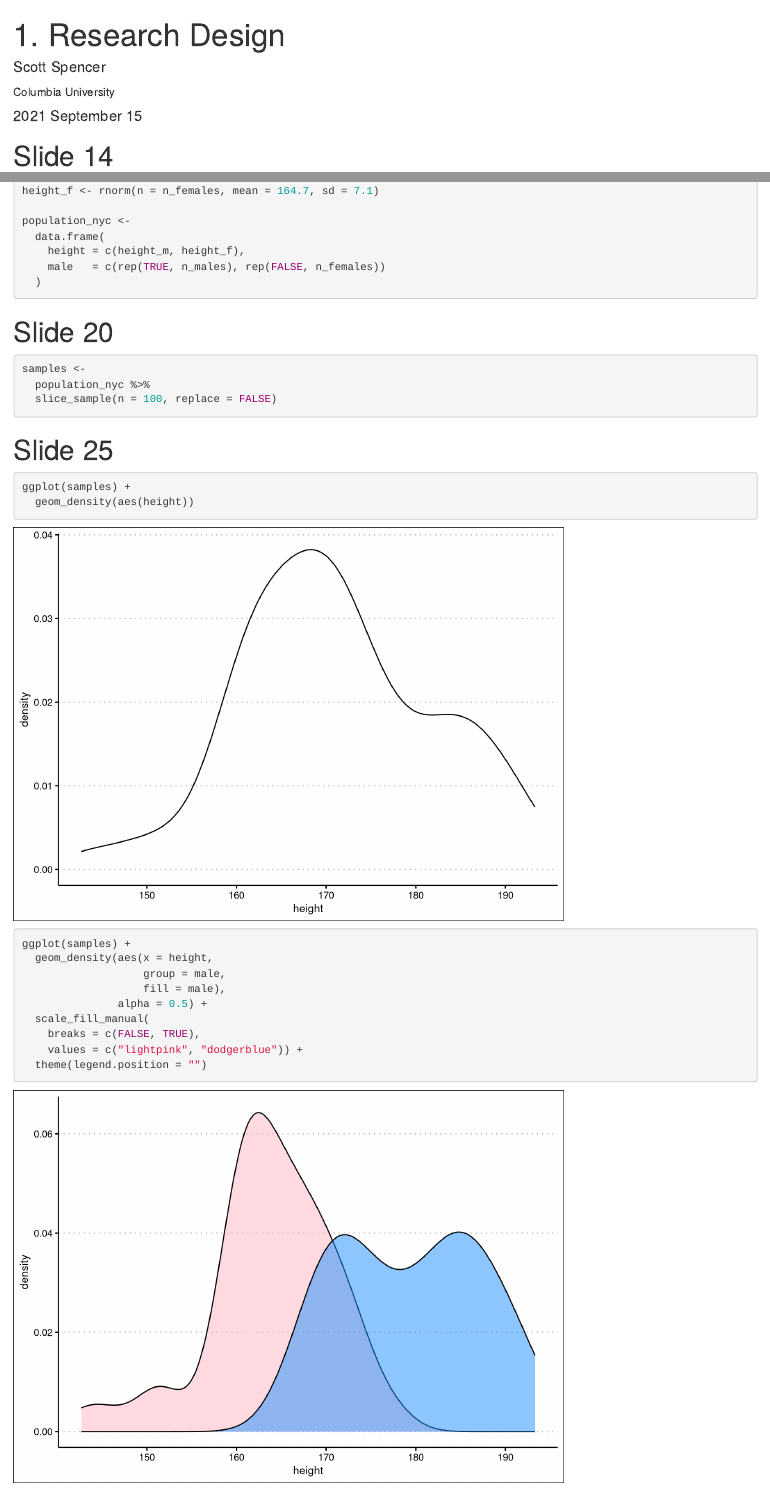
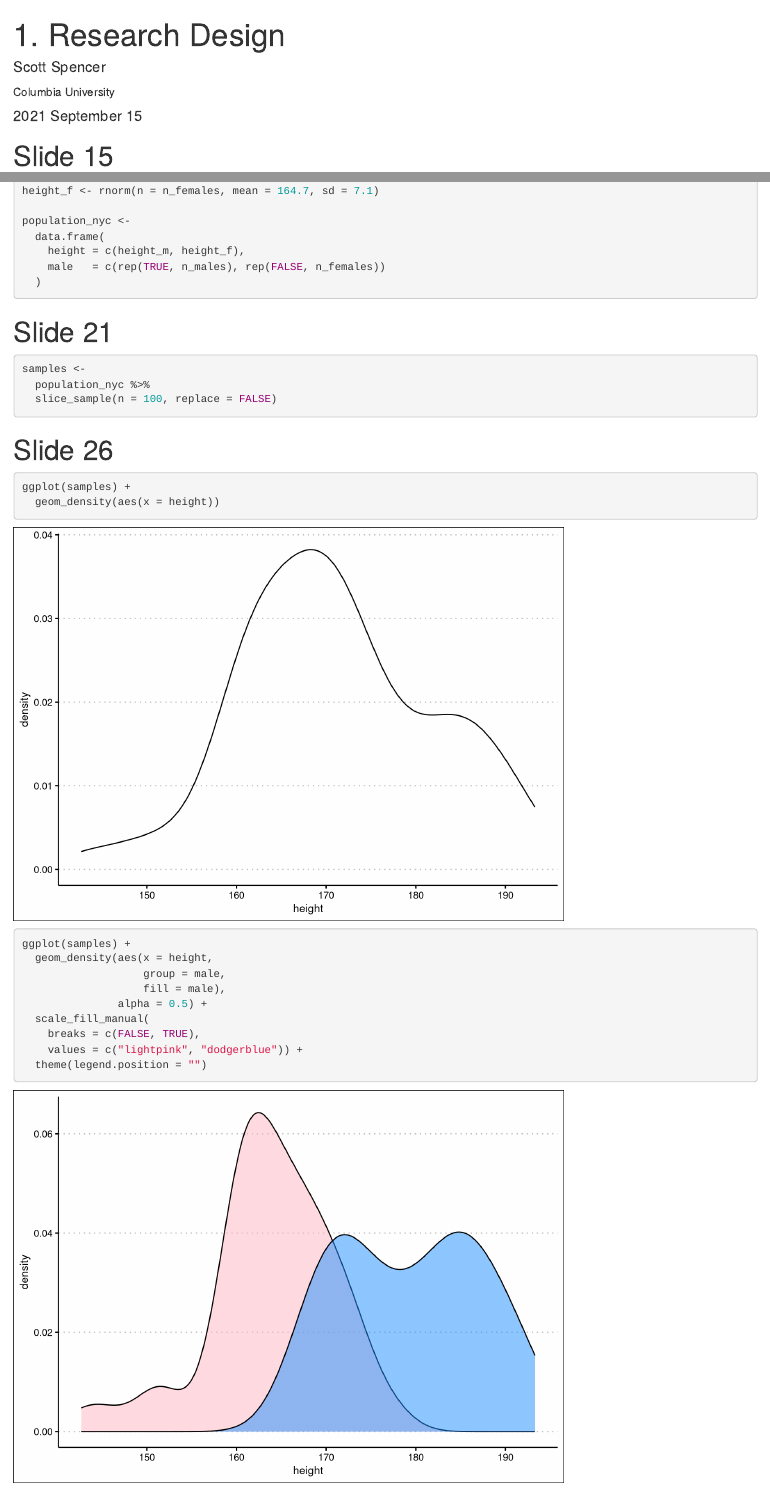
Before and after one commit to ssp3nc3r/20213APAN5300K004, an R Markdown document (code_demonstrations/research_design_01_code.rmd): the page in a window 1100 px wide, from its top, and a second part further down, joined at a grey line. Rendered offline with R 4.5, knitr and Pandoc, with nearby package versions; drawn as R Markdown's standard HTML page in place of the format the file asks for.

Commit message:
update slide number cross references

````diff
--- a/code_demonstrations/research_design_01_code.rmd
+++ b/code_demonstrations/research_design_01_code.rmd
@@ -21,7 +21,7 @@ knitr::opts_chunk$set(
   message = F)
 ```
 
-# Slide 14
+# Slide 15
 
 ```{r}
 library(tidyverse); library(ggthemes)
@@ -45,7 +45,7 @@ population_nyc <-
   )
 ```
 
-# Slide 20
+# Slide 21
 
 ```{r}
 samples <-
@@ -53,11 +53,11 @@ samples <-
   slice_sample(n = 100, replace = FALSE)
 ```
 
-# Slide 25
+# Slide 26
 
 ```{r}
 ggplot(samples) +
-  geom_density(aes(height))
+  geom_density(aes(x = height))
 ```
 
 ```{r}
````
Also changed, not shown: code_demonstrations/research_design_01_code.rmd (2 more changed lines).
